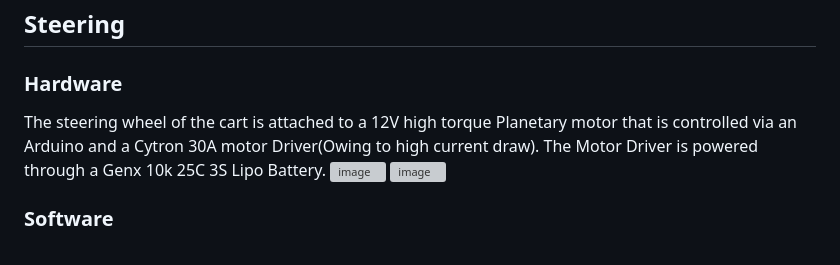
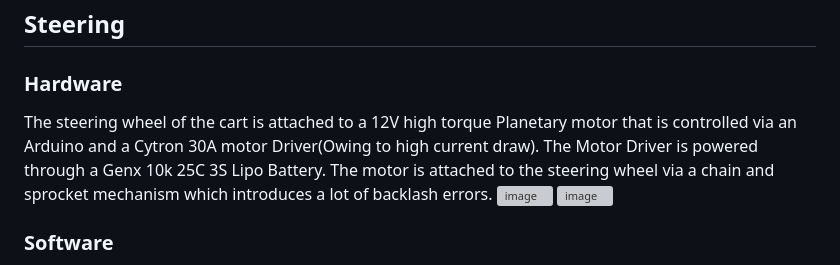
Before and after one commit to aravindiitgn/Autonomous-2024, a Markdown page: README.md, the part around the change. GitHub-like rendering; grey boxes are pictures that could not be loaded.

```diff
--- a/README.md
+++ b/README.md
@@ -14,7 +14,7 @@ One Intel RealSense d435 RGBD camera and one Lenovo FHD webcam.
 ## Steering
 
 ### Hardware
-The steering wheel of the cart is attached to a 12V high torque Planetary motor that is controlled via an Arduino and a Cytron 30A motor Driver(Owing to high current draw). The Motor Driver is powered through a Genx 10k 25C 3S Lipo Battery.
+The steering wheel of the cart is attached to a 12V high torque Planetary motor that is controlled via an Arduino and a Cytron 30A motor Driver(Owing to high current draw). The Motor Driver is powered through a Genx 10k 25C 3S Lipo Battery. The motor is attached to the steering wheel via a chain and sprocket mechanism which introduces a lot of backlash errors.
 ![image](https://github.com/user-attachments/assets/823e722e-f74f-49ef-a425-b8ad93724349)
 ![image](https://github.com/user-attachments/assets/fdc8665f-5bf5-4186-9278-bc28cafdc0dd)
 
```
